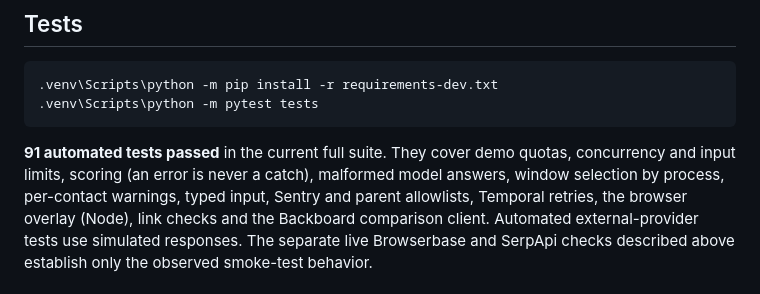
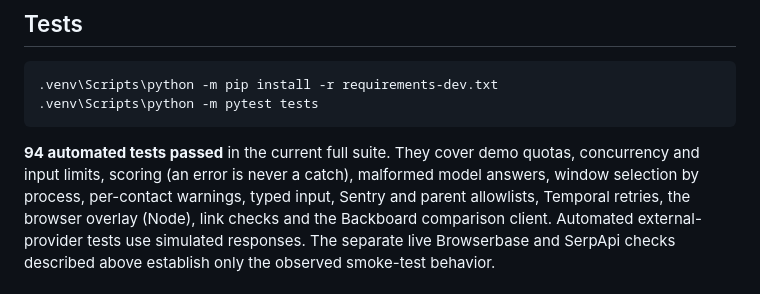
Before and after one commit to jenniferevangelista-de/night-guard, a Markdown page: README.md, the part around the change. Rendered like a GitHub page.

Commit message:
Docs: test count is 94

````diff
--- a/README.md
+++ b/README.md
@@ -211,7 +211,7 @@ A family alert is a recorded event, not proof that a parent saw it. The API dist
 .venv\Scripts\python -m pytest tests
 ```
 
-**91 automated tests passed** in the current full suite. They cover demo quotas, concurrency and input limits, scoring (an error is never a catch), malformed model answers, window selection by process,
+**94 automated tests passed** in the current full suite. They cover demo quotas, concurrency and input limits, scoring (an error is never a catch), malformed model answers, window selection by process,
 per-contact warnings, typed input, Sentry and parent allowlists, Temporal retries, the browser overlay (Node),
 link checks and the Backboard comparison client. Automated external-provider tests use simulated responses.
 The separate live Browserbase and SerpApi checks described above establish only the observed smoke-test behavior.
````
Also changed, not shown: docs/ARTICLE.md (+1 -1 lines).
